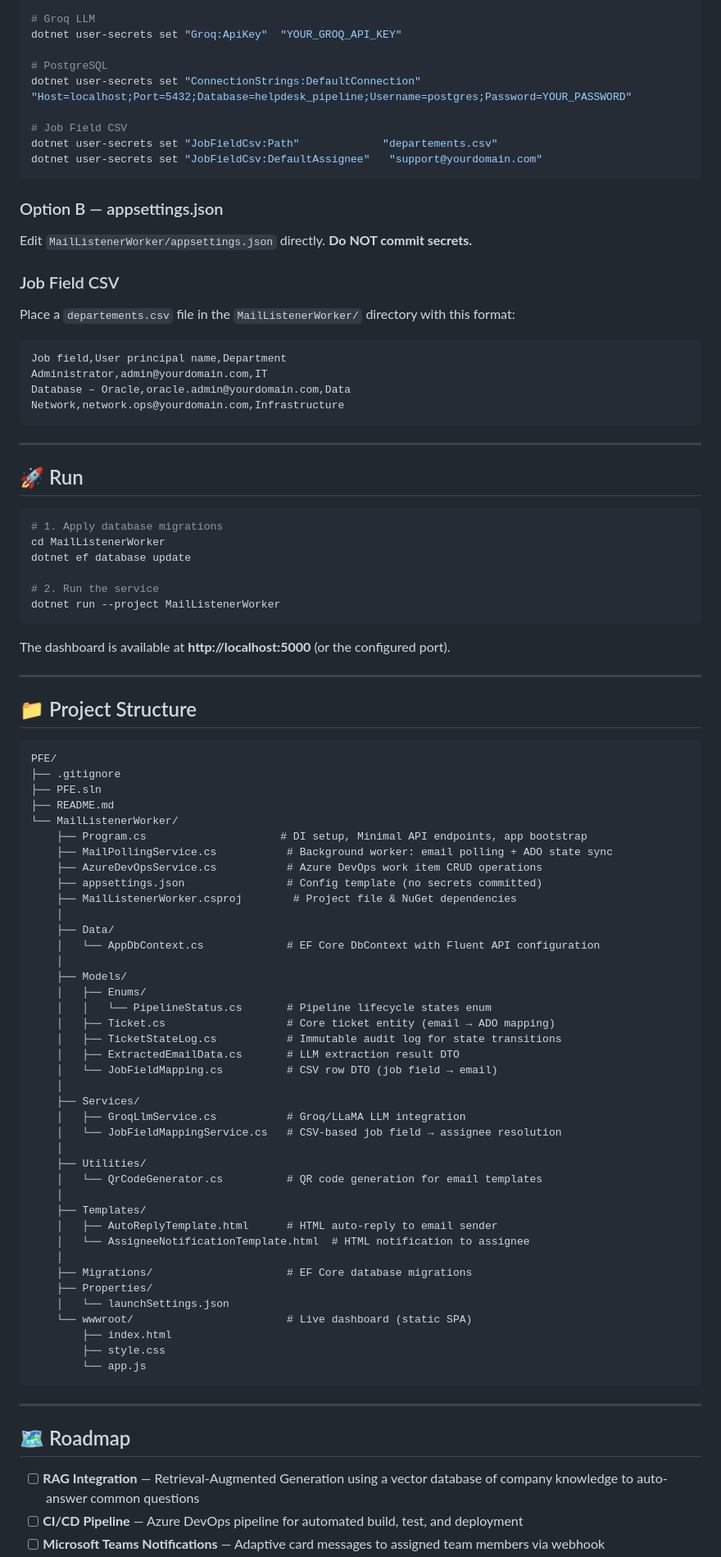
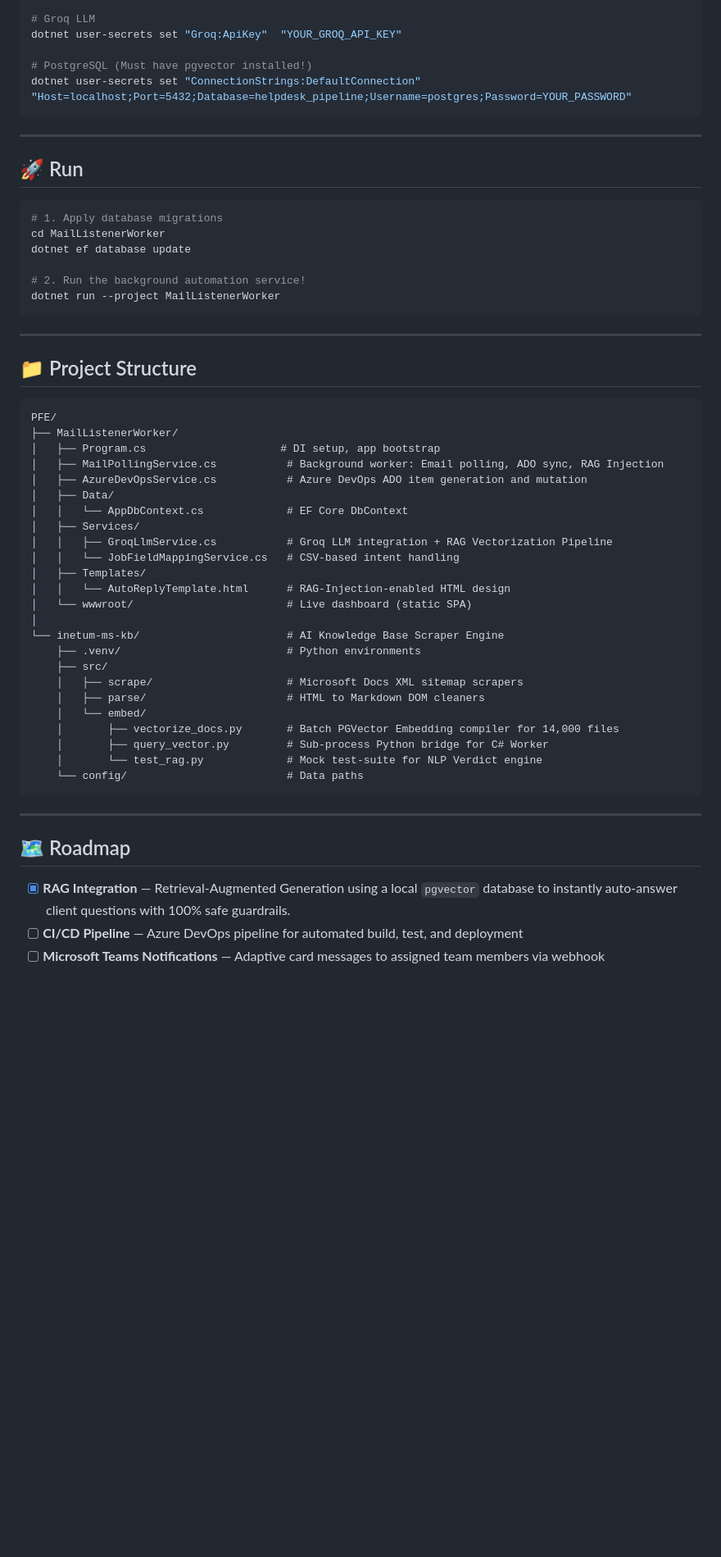
Before and after one commit to yessine18/Outlook-TFS-automation, a Markdown page: README.md, the part around one of its changes. Shown at 82% size. Drawn GitHub-style; blank space fills up the shorter version.

````diff
--- a/README.md
+++ b/README.md
@@ -97,27 +103,8 @@ dotnet user-secrets set "AzureDevOps:PatToken"           "YOUR_PAT"
 # Groq LLM
 dotnet user-secrets set "Groq:ApiKey"  "YOUR_GROQ_API_KEY"
 
-# PostgreSQL
+# PostgreSQL (Must have pgvector installed!)
 dotnet user-secrets set "ConnectionStrings:DefaultConnection" "Host=localhost;Port=5432;Database=helpdesk_pipeline;Username=postgres;Password=YOUR_PASSWORD"
-
-# Job Field CSV
-dotnet user-secrets set "JobFieldCsv:Path"             "departements.csv"
-dotnet user-secrets set "JobFieldCsv:DefaultAssignee"   "support@yourdomain.com"
-```
-
-### Option B — appsettings.json
-
-Edit `MailListenerWorker/appsettings.json` directly. **Do NOT commit secrets.**
-
-### Job Field CSV
-
-Place a `departements.csv` file in the `MailListenerWorker/` directory with this format:
-
-```csv
-Job field,User principal name,Department
-Administrator,admin@yourdomain.com,IT
-Database – Oracle,oracle.admin@yourdomain.com,Data
-Network,network.ops@yourdomain.com,Infrastructure
 ```
 
 ---
@@ -129,63 +116,45 @@ Network,network.ops@yourdomain.com,Infrastructure
 cd MailListenerWorker
 dotnet ef database update
 
-# 2. Run the service
+# 2. Run the background automation service!
 dotnet run --project MailListenerWorker
 ```
-
-The dashboard is available at **http://localhost:5000** (or the configured port).
 
 ---
 
 ## 📁 Project Structure
 
-```
+```text
 PFE/
-├── .gitignore
-├── PFE.sln
-├── README.md
-└── MailListenerWorker/
-    ├── Program.cs                     # DI setup, Minimal API endpoints, app bootstrap
-    ├── MailPollingService.cs           # Background worker: email polling + ADO state sync
-    ├── AzureDevOpsService.cs           # Azure DevOps work item CRUD operations
-    ├── appsettings.json                # Config template (no secrets committed)
-    ├── MailListenerWorker.csproj        # Project file & NuGet dependencies
-    │
-    ├── Data/
-    │   └── AppDbContext.cs             # EF Core DbContext with Fluent API configuration
-    │
-    ├── Models/
-    │   ├── Enums/
-    │   │   └── PipelineStatus.cs       # Pipeline lifecycle states enum
-    │   ├── Ticket.cs                   # Core ticket entity (email → ADO mapping)
-    │   ├── TicketStateLog.cs           # Immutable audit log for state transitions
-    │   ├── ExtractedEmailData.cs       # LLM extraction result DTO
-    │   └── JobFieldMapping.cs          # CSV row DTO (job field → email)
-    │
-    ├── Services/
-    │   ├── GroqLlmService.cs           # Groq/LLaMA LLM integration
-    │   └── JobFieldMappingService.cs   # CSV-based job field → assignee resolution
-    │
-    ├── Utilities/
-    │   └── QrCodeGenerator.cs          # QR code generation for email templates
-    │
-    ├── Templates/
-    │   ├── AutoReplyTemplate.html      # HTML auto-reply to email sender
-    │   └── AssigneeNotificationTemplate.html  # HTML notification to assignee
-    │
-    ├── Migrations/                     # EF Core database migrations
-    ├── Properties/
-    │   └── launchSettings.json
-    └── wwwroot/                        # Live dashboard (static SPA)
-        ├── index.html
-        ├── style.css
-        └── app.js
+├── MailListenerWorker/
+│   ├── Program.cs                     # DI setup, app bootstrap
+│   ├── MailPollingService.cs           # Background worker: Email polling, ADO sync, RAG Injection
+│   ├── AzureDevOpsService.cs           # Azure DevOps ADO item generation and mutation
+│   ├── Data/
+│   │   └── AppDbContext.cs             # EF Core DbContext
+│   ├── Services/
+│   │   ├── GroqLlmService.cs           # Groq LLM integration + RAG Vectorization Pipeline
+│   │   └── JobFieldMappingService.cs   # CSV-based intent handling
+│   ├── Templates/
+│   │   └── AutoReplyTemplate.html      # RAG-Injection-enabled HTML design
+│   └── wwwroot/                        # Live dashboard (static SPA)
+│
+└── inetum-ms-kb/                       # AI Knowledge Base Scraper Engine
+    ├── .venv/                          # Python environments
+    ├── src/
+    │   ├── scrape/                     # Microsoft Docs XML sitemap scrapers
+    │   ├── parse/                      # HTML to Markdown DOM cleaners
+    │   └── embed/
+    │       ├── vectorize_docs.py       # Batch PGVector Embedding compiler for 14,000 files
+    │       ├── query_vector.py         # Sub-process Python bridge for C# Worker
+    │       └── test_rag.py             # Mock test-suite for NLP Verdict engine
+    └── config/                         # Data paths
 ```
 
 ---
 
 ## 🗺️ Roadmap
 
-- [ ] **RAG Integration** — Retrieval-Augmented Generation using a vector database of company knowledge to auto-answer common questions
+- [x] **RAG Integration** — Retrieval-Augmented Generation using a local `pgvector` database to instantly auto-answer client questions with 100% safe guardrails.
 - [ ] **CI/CD Pipeline** — Azure DevOps pipeline for automated build, test, and deployment
 - [ ] **Microsoft Teams Notifications** — Adaptive card messages to assigned team members via webhook
````
Also changed, not shown: other parts of README.md (+33 -36 lines).
